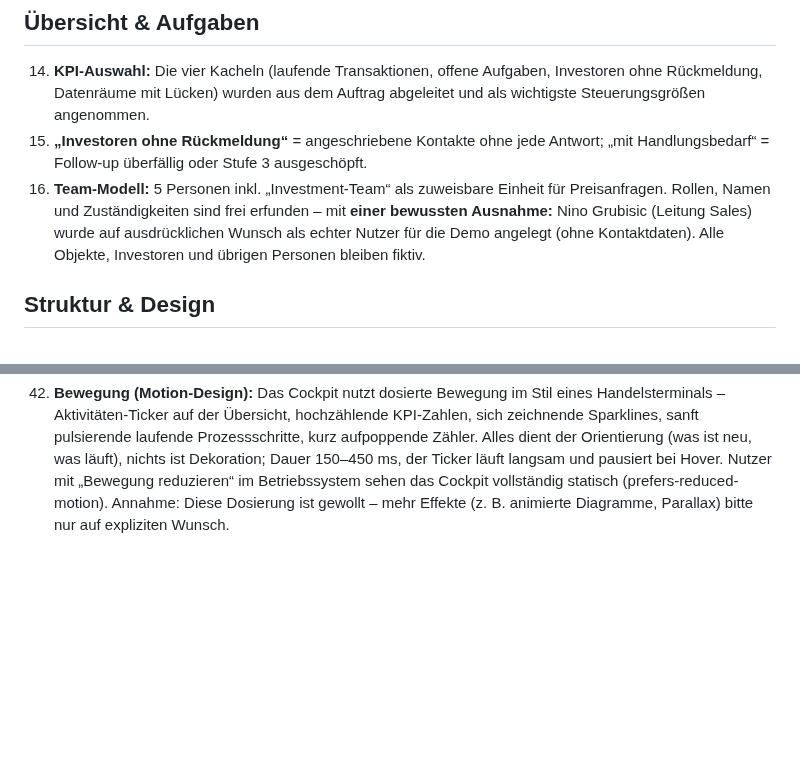
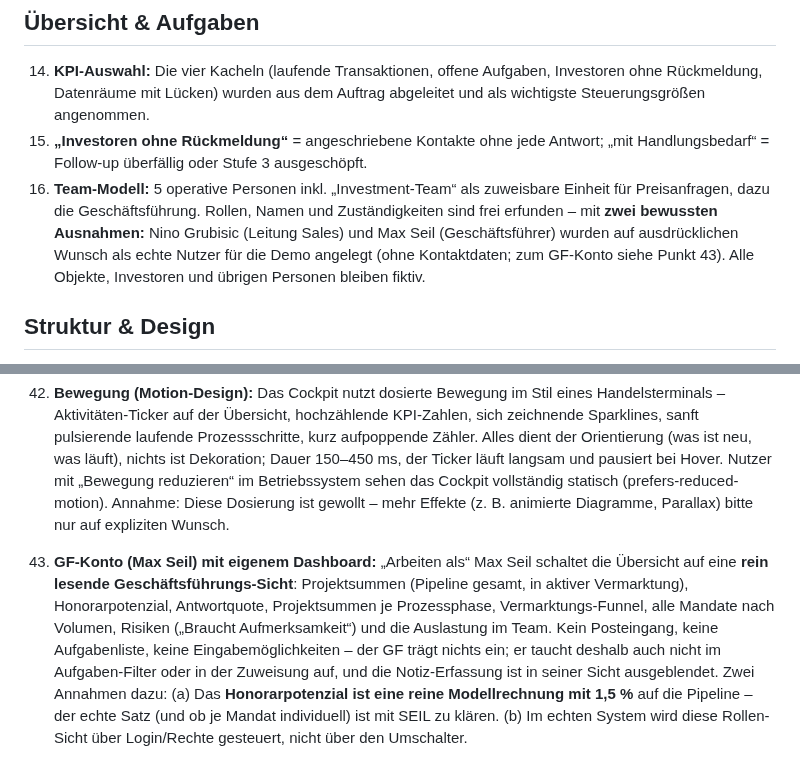
Before and after one commit to Ricdog87/Seil-Dashboard-CRM, a Markdown page: ANNAHMEN.md, 2 parts joined by grey strips. Rendered like a GitHub page; blank space fills up the shorter version.

```diff
--- a/ANNAHMEN.md
+++ b/ANNAHMEN.md
@@ -78,11 +78,13 @@ für den Prototyp eine Annahme getroffen wurde – jeweils mit der gewählten Um
     abgeleitet und als wichtigste Steuerungsgrößen angenommen.
 15. **„Investoren ohne Rückmeldung“** = angeschriebene Kontakte ohne jede Antwort;
     „mit Handlungsbedarf“ = Follow-up überfällig oder Stufe 3 ausgeschöpft.
-16. **Team-Modell:** 5 Personen inkl. „Investment-Team“ als zuweisbare Einheit für
-    Preisanfragen. Rollen, Namen und Zuständigkeiten sind frei erfunden – mit
-    **einer bewussten Ausnahme:** Nino Grubisic (Leitung Sales) wurde auf
-    ausdrücklichen Wunsch als echter Nutzer für die Demo angelegt (ohne
-    Kontaktdaten). Alle Objekte, Investoren und übrigen Personen bleiben fiktiv.
+16. **Team-Modell:** 5 operative Personen inkl. „Investment-Team“ als zuweisbare
+    Einheit für Preisanfragen, dazu die Geschäftsführung. Rollen, Namen und
+    Zuständigkeiten sind frei erfunden – mit **zwei bewussten Ausnahmen:**
+    Nino Grubisic (Leitung Sales) und Max Seil (Geschäftsführer) wurden auf
+    ausdrücklichen Wunsch als echte Nutzer für die Demo angelegt (ohne
+    Kontaktdaten; zum GF-Konto siehe Punkt 43). Alle Objekte, Investoren und
+    übrigen Personen bleiben fiktiv.
 
 ## Struktur & Design
 
@@ -223,3 +225,16 @@ simuliert**; die echte Anbindung ist Umsetzungsteil von Modul 02.
     (prefers-reduced-motion). Annahme: Diese Dosierung ist gewollt – mehr
     Effekte (z. B. animierte Diagramme, Parallax) bitte nur auf expliziten
     Wunsch.
+43. **GF-Konto (Max Seil) mit eigenem Dashboard:** „Arbeiten als“ Max Seil
+    schaltet die Übersicht auf eine **rein lesende Geschäftsführungs-Sicht**:
+    Projektsummen (Pipeline gesamt, in aktiver Vermarktung), Honorarpotenzial,
+    Antwortquote, Projektsummen je Prozessphase, Vermarktungs-Funnel, alle
+    Mandate nach Volumen, Risiken („Braucht Aufmerksamkeit“) und die
+    Auslastung im Team. Kein Posteingang, keine Aufgabenliste, keine
+    Eingabemöglichkeiten – der GF trägt nichts ein; er taucht deshalb auch
+    nicht im Aufgaben-Filter oder in der Zuweisung auf, und die Notiz-Erfassung
+    ist in seiner Sicht ausgeblendet. Zwei Annahmen dazu: (a) Das
+    **Honorarpotenzial ist eine reine Modellrechnung mit 1,5 %** auf die
+    Pipeline – der echte Satz (und ob je Mandat individuell) ist mit SEIL zu
+    klären. (b) Im echten System wird diese Rollen-Sicht über Login/Rechte
+    gesteuert, nicht über den Umschalter.
```
Also changed, not shown: ANLEITUNG.md (+9 -0 lines), README.md (+15 -3 lines), docs/screenshots/08-gf-dashboard.png (added), 8 other files.
